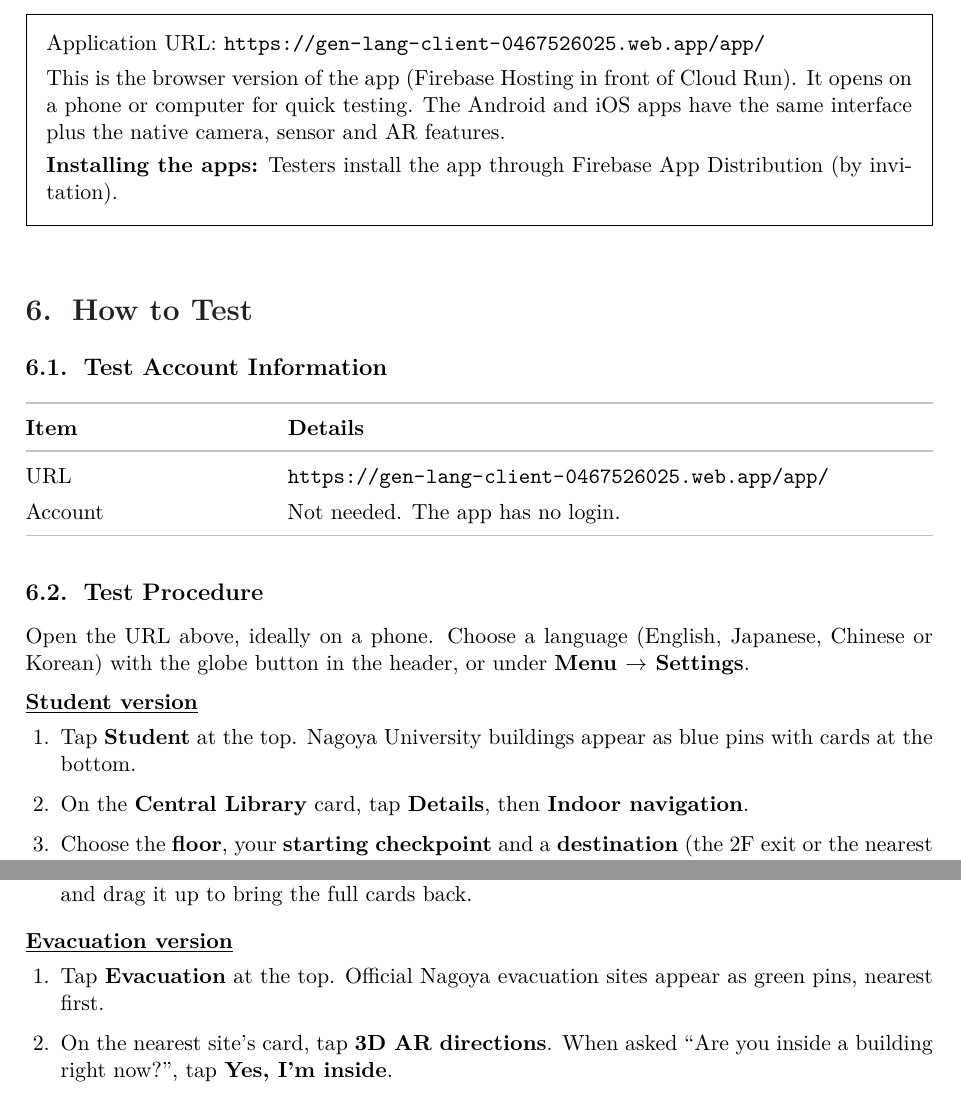
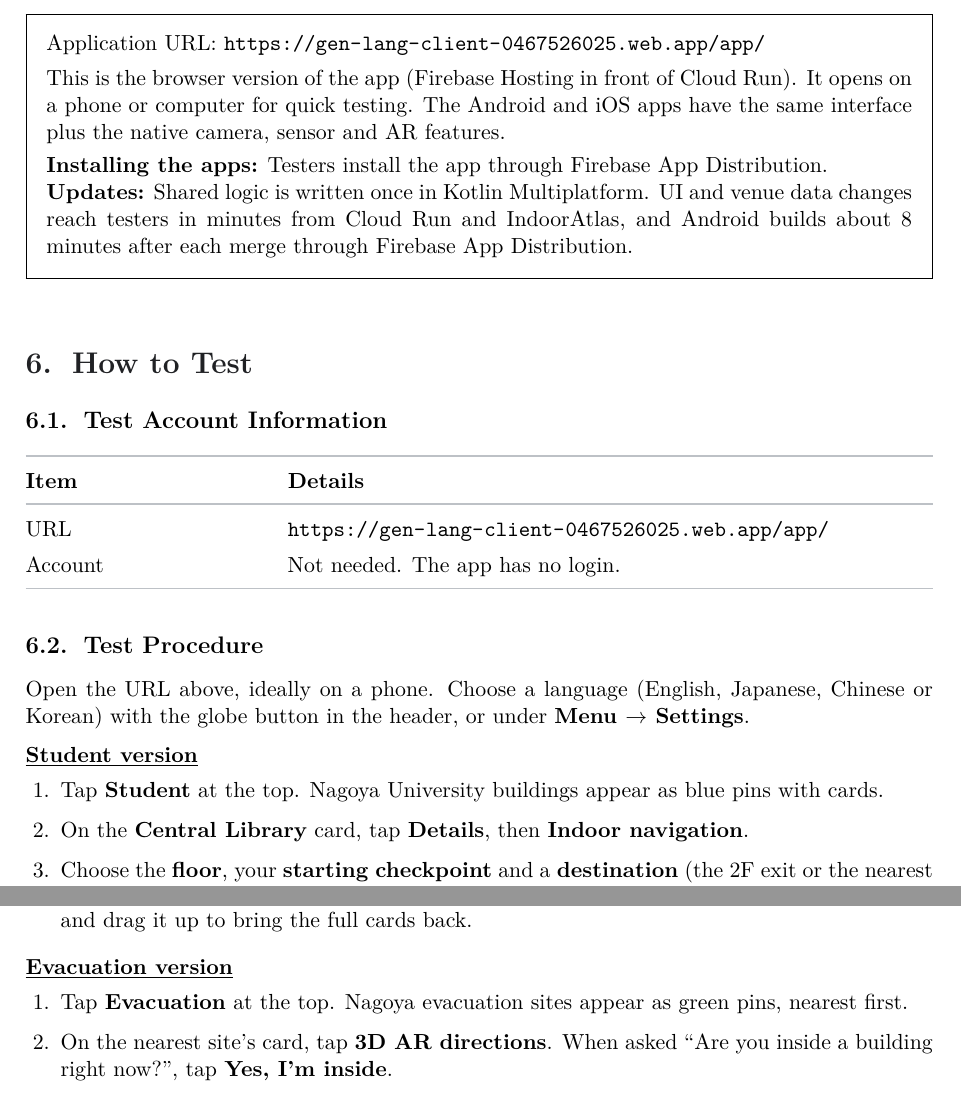
Before and after one commit to Devfest-Hackathon-2026/df-2026-t113, a LaTeX document (submission/contour_submission.tex): two parts of page 5 of 7, joined at a grey line, cut so that both start at the same text. Compiled offline with pdfLaTeX.

Commit message:
Submission: how updates reach testers (#57)
Adds the Updates paragraph to section 5 and keeps the PDF at 7 pages.

```diff
--- a/submission/contour_submission.tex
+++ b/submission/contour_submission.tex
@@ -364,8 +364,11 @@ on a phone or computer for quick testing. The Android and iOS apps have the same
 plus the native camera, sensor and AR features.
 
 \smallskip
-\textbf{Installing the apps:} Testers install the app through Firebase App Distribution
-(by invitation).
+\textbf{Installing the apps:} Testers install the app through Firebase App Distribution.
+
+\textbf{Updates:} Shared logic is written once in Kotlin Multiplatform. UI and venue data changes
+reach testers in minutes from Cloud Run and IndoorAtlas, and Android builds about 8 minutes after
+each merge through Firebase App Distribution.
 \end{answerbox}
 
 % ------------------------------------------------------------
@@ -391,7 +394,7 @@ Korean) with the globe button in the header, or under \textbf{Menu $\rightarrow$
 \noindent\textbf{\underline{Student version}}
 \begin{enumerate}[leftmargin=1.6em,itemsep=2pt,topsep=4pt]
   \item Tap \textbf{Student} at the top. Nagoya University buildings appear as blue pins
-        with cards at the bottom.
+        with cards.
   \item On the \textbf{Central Library} card, tap \textbf{Details}, then
         \textbf{Indoor navigation}.
   \item Choose the \textbf{floor}, your \textbf{starting checkpoint} and a
@@ -409,8 +412,8 @@ Korean) with the globe button in the header, or under \textbf{Menu $\rightarrow$
 \medskip
 \noindent\textbf{\underline{Evacuation version}}
 \begin{enumerate}[leftmargin=1.6em,itemsep=2pt,topsep=4pt]
-  \item Tap \textbf{Evacuation} at the top. Official Nagoya evacuation sites appear as green
-        pins, nearest first.
+  \item Tap \textbf{Evacuation} at the top. Nagoya evacuation sites appear as green pins,
+        nearest first.
   \item On the nearest site's card, tap \textbf{3D AR directions}. When asked
         ``Are you inside a building right now?'', tap \textbf{Yes, I'm inside}.
   \item Choose your \textbf{floor} and tap \textbf{Start}. The exit of the nearest building
```
Also changed, not shown: submission/contour_submission.pdf.
